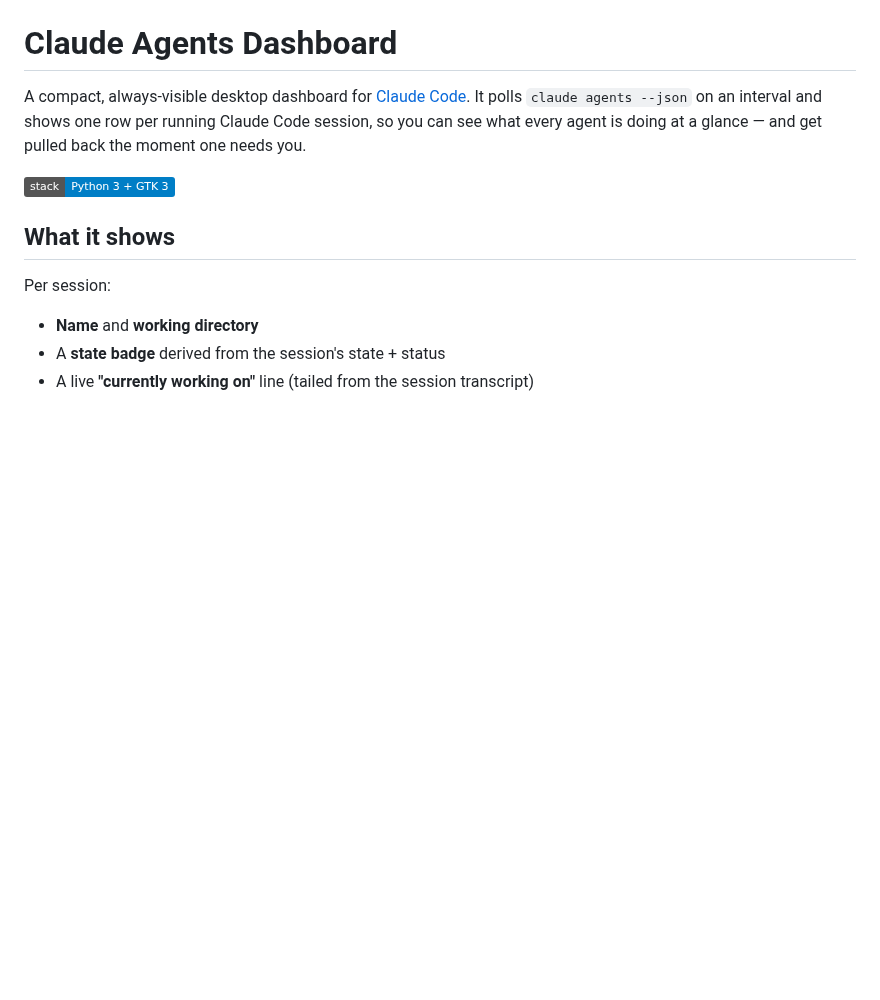
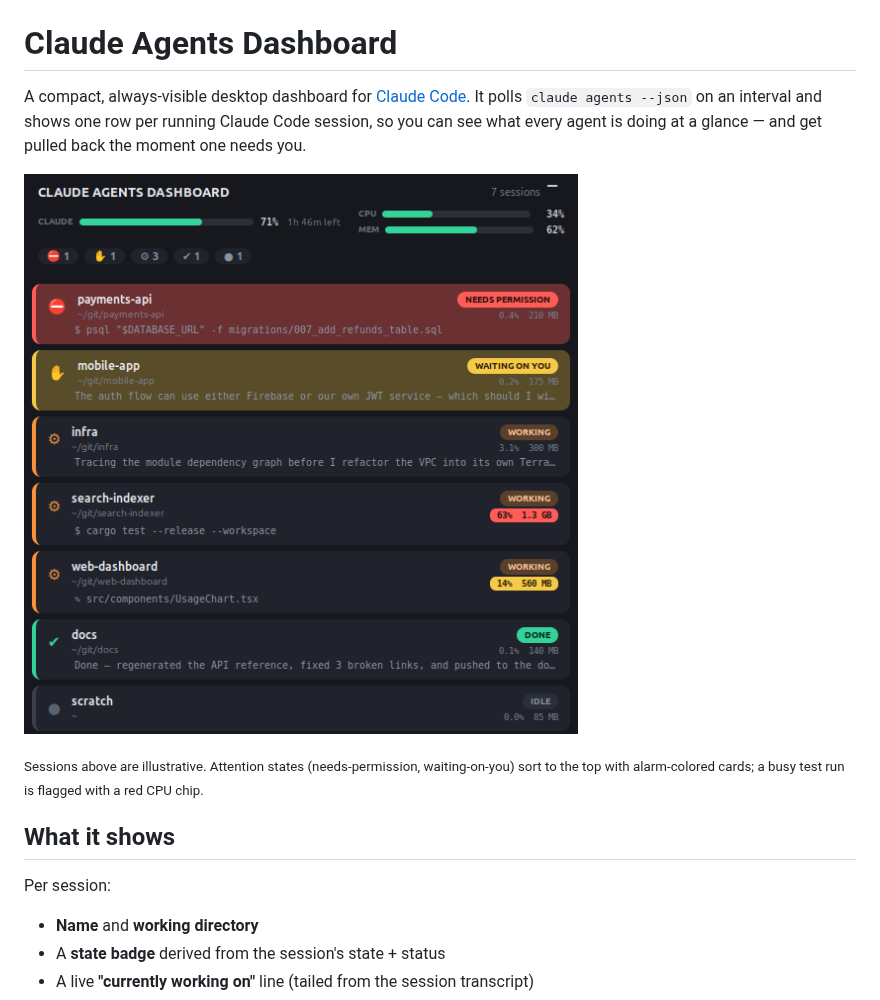
Before and after one commit to mokaddem/claude-agents-dashboard, a Markdown page: README.md, the part around the change. GitHub-like rendering; pictures changed too: docs/screenshot.png (added); badges without logos; blank space fills up the shorter version.

Commit message:
Add dashboard screenshot to README
Rendered from the real DashboardWindow under X11 with injected fake
sessions (per CLAUDE.md's real-render guidance) so it showcases every
category, the CPU warn/crit chips, and the header meters without
exposing any real session.

Co-Authored-By: Claude Opus 4.8 (1M context) <noreply@anthropic.com>

```diff
--- a/README.md
+++ b/README.md
@@ -5,7 +5,10 @@ It polls `claude agents --json` on an interval and shows one row per running
 Claude Code session, so you can see what every agent is doing at a glance — and
 get pulled back the moment one needs you.
 
-![one Python file, GTK 3, no build step](https://img.shields.io/badge/stack-Python%203%20%2B%20GTK%203-blue)
+![The dashboard showing several Claude Code sessions](docs/screenshot.png)
+
+<sub>Sessions above are illustrative. Attention states (needs-permission, waiting-on-you)
+sort to the top with alarm-colored cards; a busy test run is flagged with a red CPU chip.</sub>
 
 ## What it shows
 
```
